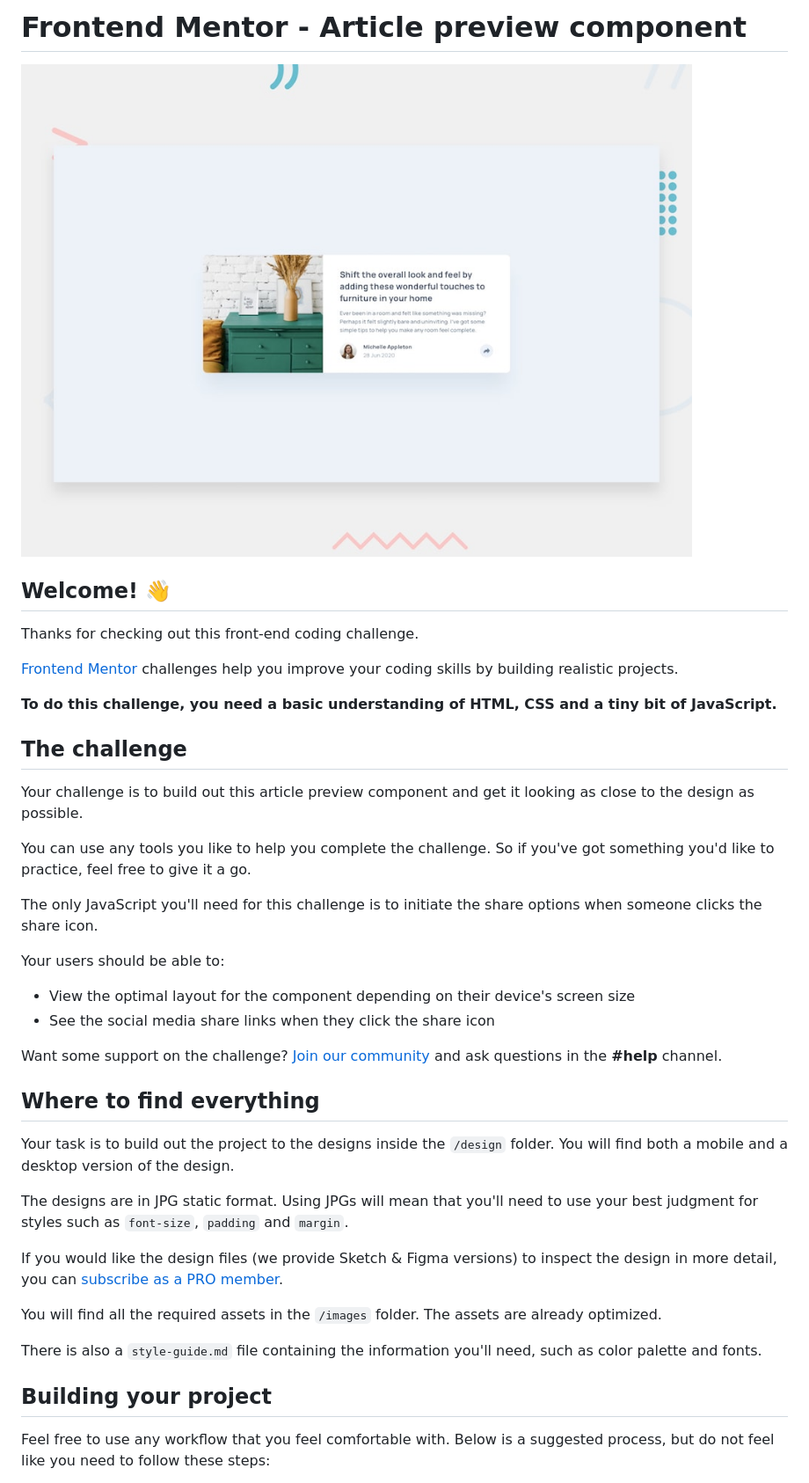
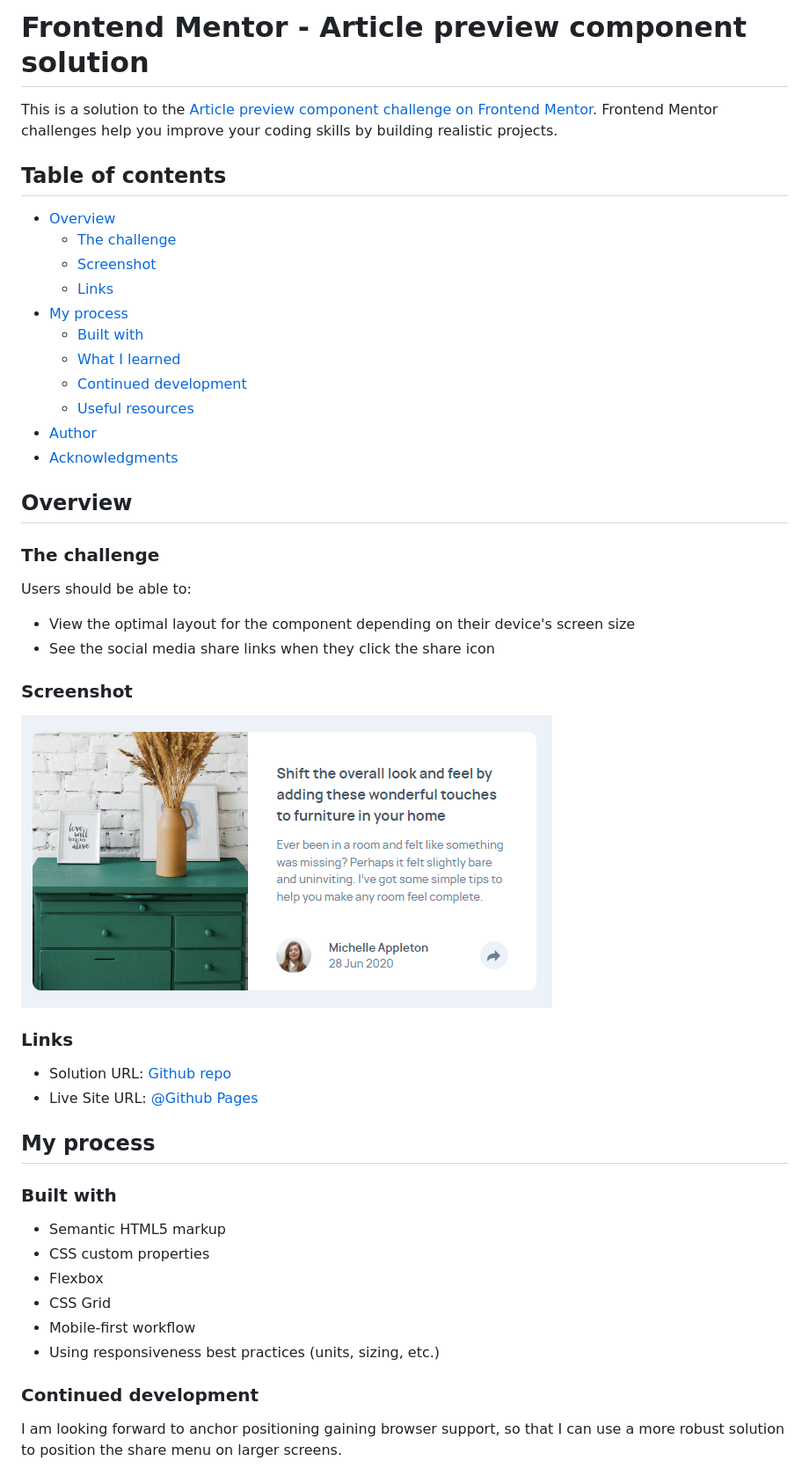
Before and after one commit to morauszkia/fm-article-preview, a Markdown page: README.md, the part around the change printed below. Shown: that part at 88% size. Drawn GitHub-style; pictures changed too: screenshot.png (added).

```diff
--- a/README.md
+++ b/README.md
@@ -1,43 +1,51 @@
-# Frontend Mentor - Article preview component
+# Frontend Mentor - Article preview component solution
 
-![Design preview for the Article preview component coding challenge](./design/desktop-preview.jpg)
+This is a solution to the [Article preview component challenge on Frontend Mentor](https://www.frontendmentor.io/challenges/article-preview-component-dYBN_pYFT). Frontend Mentor challenges help you improve your coding skills by building realistic projects.
 
-## Welcome! 👋
+## Table of contents
 
-Thanks for checking out this front-end coding challenge.
+- [Overview](#overview)
+  - [The challenge](#the-challenge)
+  - [Screenshot](#screenshot)
+  - [Links](#links)
+- [My process](#my-process)
+  - [Built with](#built-with)
+  - [What I learned](#what-i-learned)
+  - [Continued development](#continued-development)
+  - [Useful resources](#useful-resources)
+- [Author](#author)
+- [Acknowledgments](#acknowledgments)
 
-[Frontend Mentor](https://www.frontendmentor.io) challenges help you improve your coding skills by building realistic projects.
+## Overview
 
-**To do this challenge, you need a basic understanding of HTML, CSS and a tiny bit of JavaScript.**
+### The challenge
 
-## The challenge
-
-Your challenge is to build out this article preview component and get it looking as close to the design as possible.
-
-You can use any tools you like to help you complete the challenge. So if you've got something you'd like to practice, feel free to give it a go.
-
-The only JavaScript you'll need for this challenge is to initiate the share options when someone clicks the share icon.
-
-Your users should be able to:
+Users should be able to:
 
 - View the optimal layout for the component depending on their device's screen size
 - See the social media share links when they click the share icon
 
-Want some support on the challenge? [Join our community](https://www.frontendmentor.io/community) and ask questions in the **#help** channel.
+### Screenshot
 
-## Where to find everything
+![Screenshot of completed project](./screenshot.png)
 
-Your task is to build out the project to the designs inside the `/design` folder. You will find both a mobile and a desktop version of the design.
+### Links
 
-The designs are in JPG static format. Using JPGs will mean that you'll need to use your best judgment for styles such as `font-size`, `padding` and `margin`.
+- Solution URL: [Github repo](https://github.com/morauszkia/fm-article-preview)
+- Live Site URL: [@Github Pages](https://morauszkia.github.io/fm-article-preview/)
 
-If you would like the design files (we provide Sketch & Figma versions) to inspect the design in more detail, you can [subscribe as a PRO member](https://www.frontendmentor.io/pro).
+## My process
 
-You will find all the required assets in the `/images` folder. The assets are already optimized.
+### Built with
 
-There is also a `style-guide.md` file containing the information you'll need, such as color palette and fonts.
+- Semantic HTML5 markup
+- CSS custom properties
+- Flexbox
+- CSS Grid
+- Mobile-first workflow
+- Using responsiveness best practices (units, sizing, etc.)
 
-## Building your project
+### Continued development
 
-Feel free to use any workflow that you feel comfortable with. Below is a suggested process, but do not feel like you need to follow these steps:
+I am looking forward to anchor positioning gaining browser support, so that I can use a more robust solution to position the share menu on larger screens.
 
```
Also changed, not shown: other parts of README.md (+5 -49 lines), README-template.md (deleted, +0 -111 lines).
